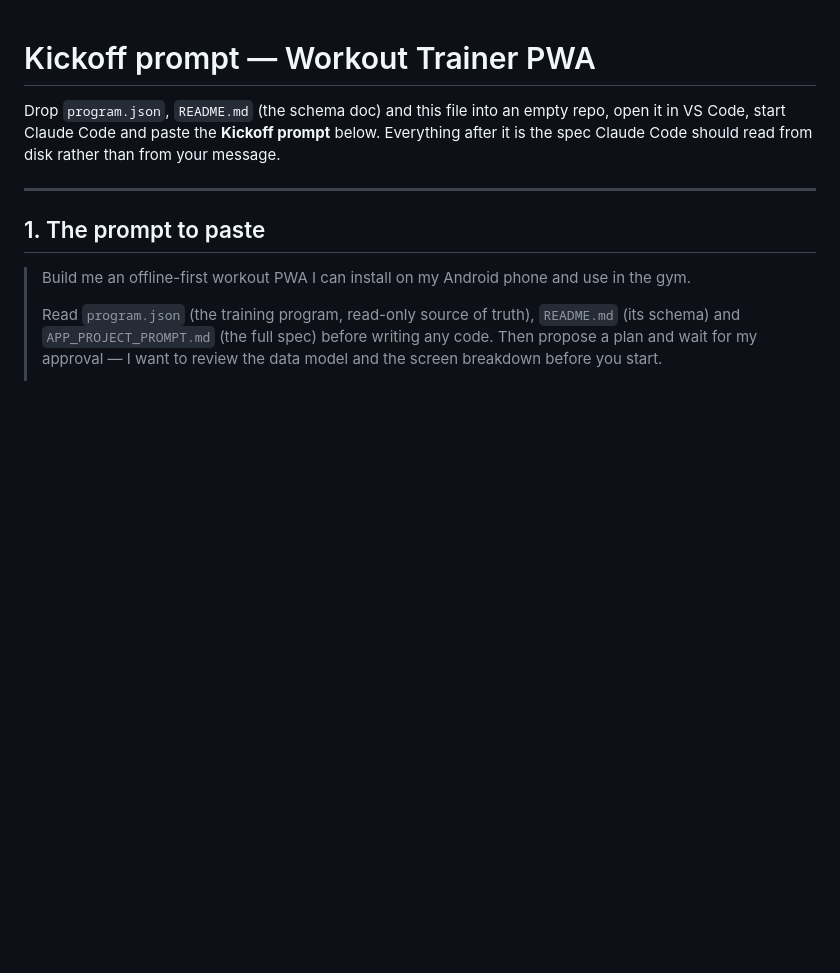
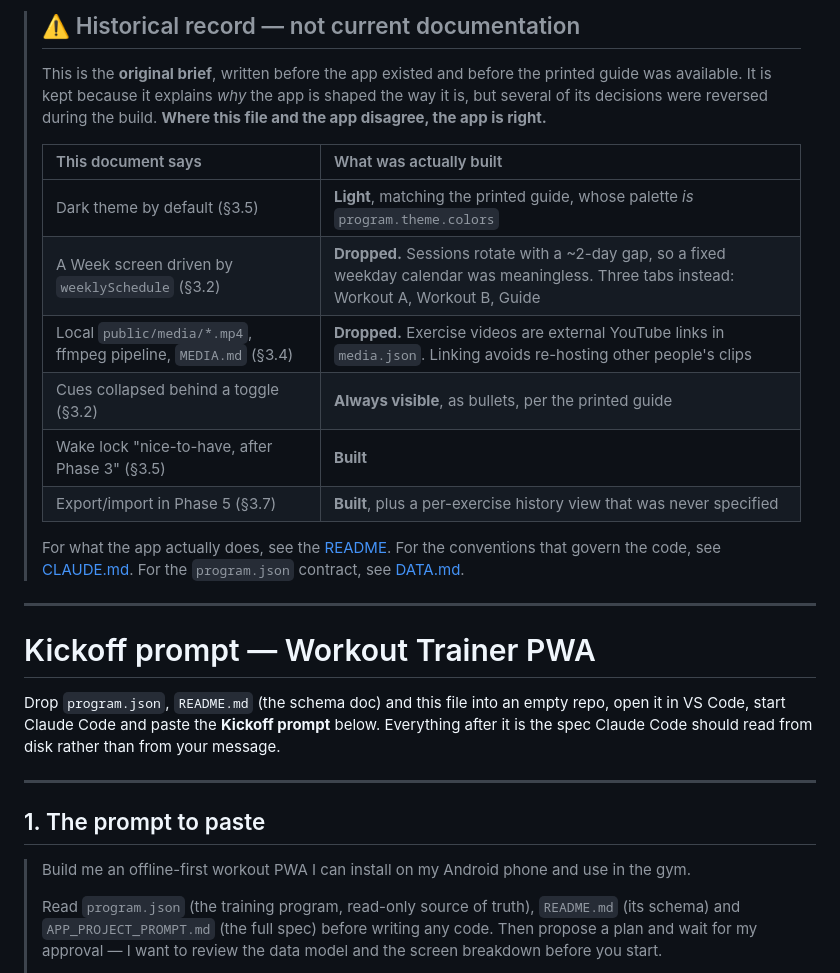
Before and after one commit to jorgegoco/my_mobile_gym_app, a Markdown page: docs/ORIGINAL-SPEC.md, the part around the change. Rendered like a GitHub page; blank space fills up the shorter version.

Commit message:
Move data schema and original spec into docs/
- README.md -> docs/DATA.md, retitled as the data contract
- APP_PROJECT_PROMPT.md -> docs/ORIGINAL-SPEC.md, banner marking it
  historical and listing the decisions later reversed

```diff
--- a/APP_PROJECT_PROMPT.md
+++ b/docs/ORIGINAL-SPEC.md
@@ -1,3 +1,23 @@
+> ## ⚠️ Historical record — not current documentation
+>
+> This is the **original brief**, written before the app existed and before the printed guide was
+> available. It is kept because it explains *why* the app is shaped the way it is, but several of its
+> decisions were reversed during the build. **Where this file and the app disagree, the app is right.**
+>
+> | This document says | What was actually built |
+> | :-- | :-- |
+> | Dark theme by default (§3.5) | **Light**, matching the printed guide, whose palette *is* `program.theme.colors` |
+> | A Week screen driven by `weeklySchedule` (§3.2) | **Dropped.** Sessions rotate with a ~2-day gap, so a fixed weekday calendar was meaningless. Three tabs instead: Workout A, Workout B, Guide |
+> | Local `public/media/*.mp4`, ffmpeg pipeline, `MEDIA.md` (§3.4) | **Dropped.** Exercise videos are external YouTube links in `media.json`. Linking avoids re-hosting other people's clips |
+> | Cues collapsed behind a toggle (§3.2) | **Always visible**, as bullets, per the printed guide |
+> | Wake lock "nice-to-have, after Phase 3" (§3.5) | **Built** |
+> | Export/import in Phase 5 (§3.7) | **Built**, plus a per-exercise history view that was never specified |
+>
+> For what the app actually does, see the [README](../README.md). For the conventions that govern the
+> code, see [CLAUDE.md](../CLAUDE.md). For the `program.json` contract, see [DATA.md](DATA.md).
+
+---
+
 # Kickoff prompt — Workout Trainer PWA
 
 Drop `program.json`, `README.md` (the schema doc) and this file into an empty repo, open it in VS Code, start Claude Code and paste the **Kickoff prompt** below. Everything after it is the spec Claude Code should read from disk rather than from your message.
```
Also changed, not shown: docs/DATA.md (renamed from README.md, +4 -1 lines).
